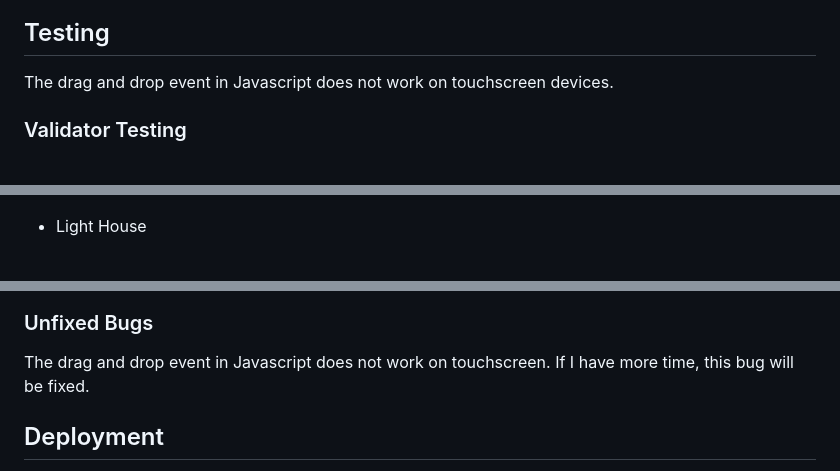
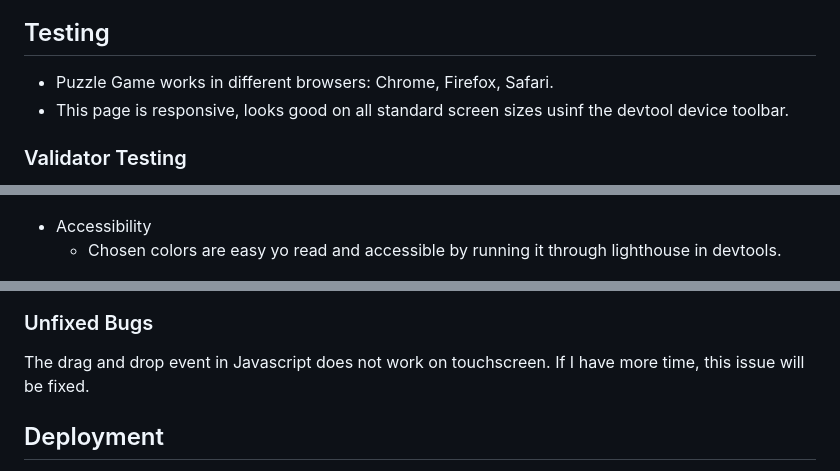
Before and after one commit to bytesbyt/puzzle-game, a Markdown page: README.md, 3 parts joined by grey strips. Rendered like a GitHub page.

```diff
--- a/README.md
+++ b/README.md
@@ -51,7 +51,8 @@ The site will be targeted toward people who wants to improve their brain muscles
 
 ## Testing
 
-The drag and drop event in Javascript does not work on touchscreen devices.
+- Puzzle Game works in different browsers: Chrome, Firefox, Safari.
+- This page is responsive, looks good on all standard screen sizes usinf the devtool device toolbar.
 
 ### Validator Testing
 
@@ -75,13 +76,14 @@ The drag and drop event in Javascript does not work on touchscreen devices.
 
 ![js](assets/images/js_validator.png)
 
-- Light House
+- Accessibility
+    - Chosen colors are easy yo read and accessible by running it through lighthouse in devtools.
 
 ![js](assets/images/lighthouse.png)
 
 ### Unfixed Bugs
 
-The drag and drop event in Javascript does not work on touchscreen. If I have more time, this bug will be fixed.
+The drag and drop event in Javascript does not work on touchscreen. If I have more time, this issue will be fixed.
 
 ## Deployment
 
```
